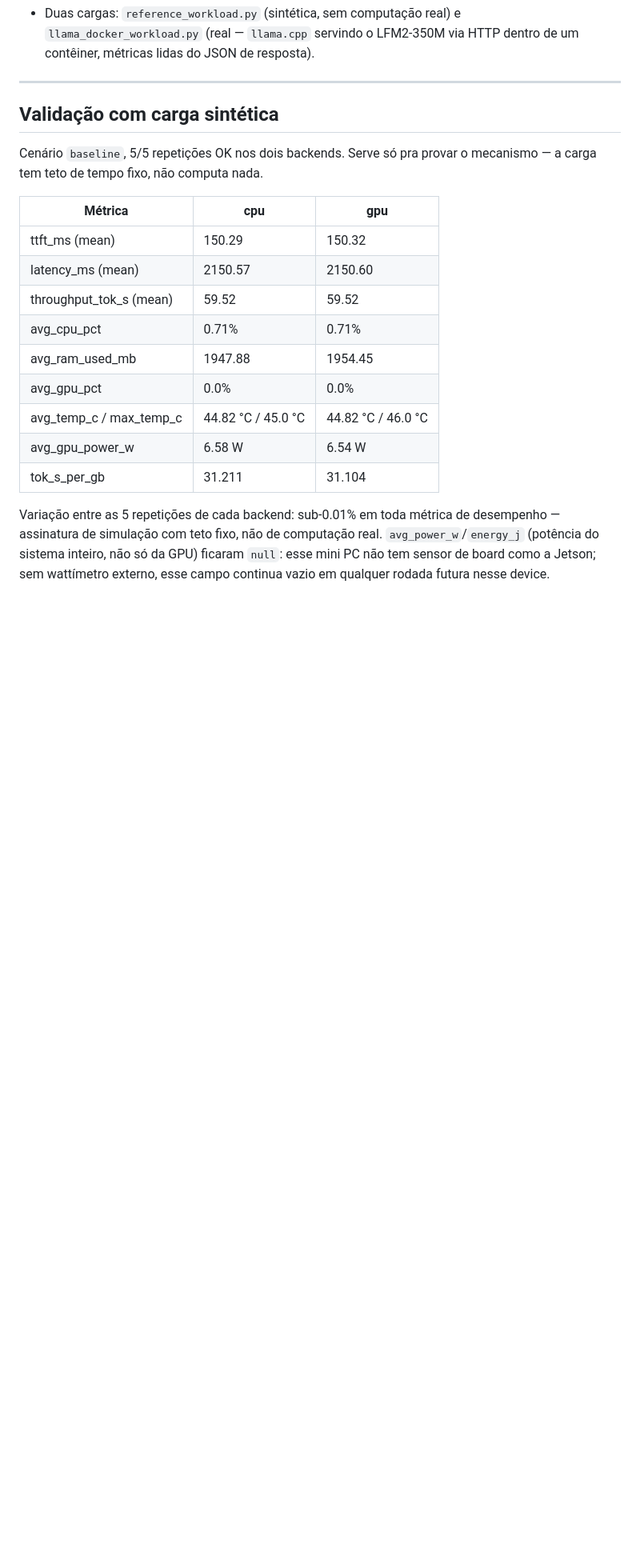
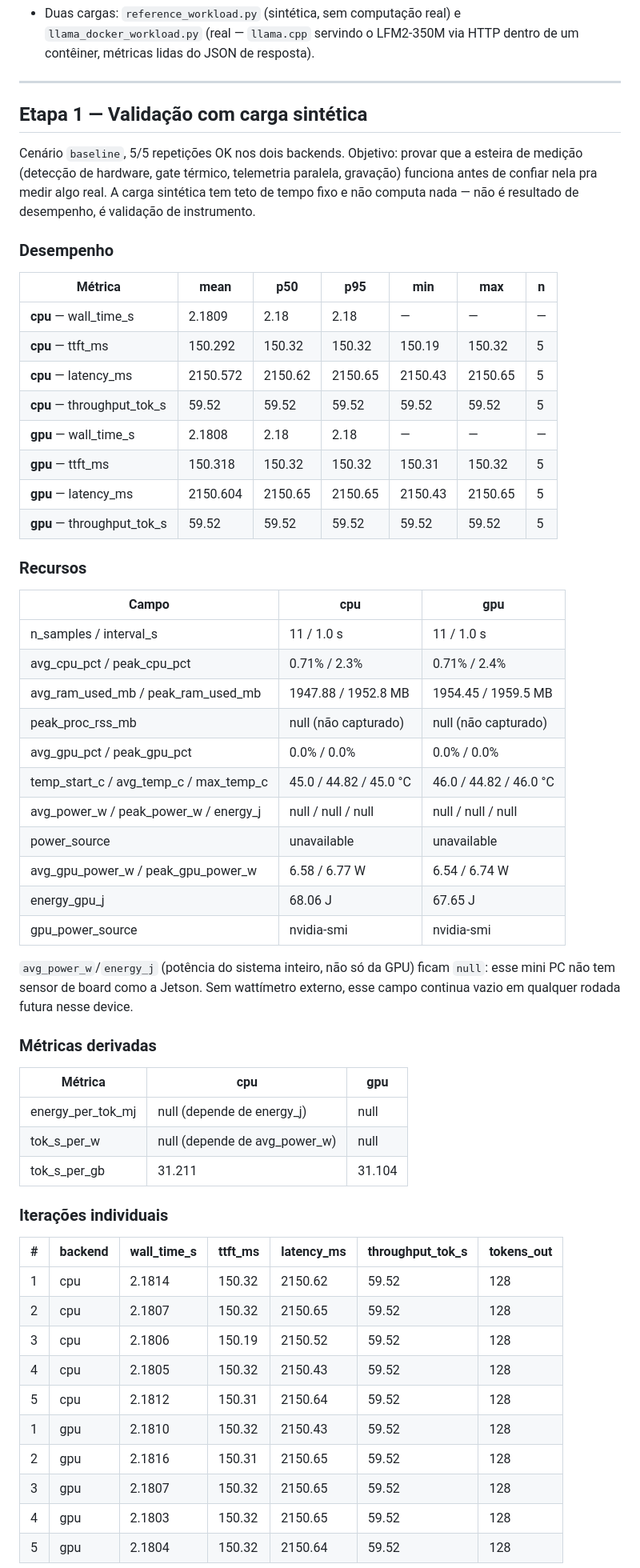
Before and after one commit to rodrigosantana074/benchmark_hardware, a Markdown page: results/reports/validacao-minipc.md, the part around one of its changes. Shown at 80% size. Rendered like a GitHub page; blank space fills up the shorter version.

Commit message:
relatorio tecnico: restaura campos completos (peaks, iteracoes, catalogo) sem perder o texto enxuto

```diff
--- a/results/reports/validacao-minipc.md
+++ b/results/reports/validacao-minipc.md
@@ -49,26 +58,68 @@ Catálogo completo em `hardware/devices/minipc-rtx3050-01.json`.
 
 ---
 
-## Validação com carga sintética
+## Etapa 1 — Validação com carga sintética
 
-Cenário `baseline`, 5/5 repetições OK nos dois backends. Serve só pra
-provar o mecanismo — a carga tem teto de tempo fixo, não computa nada.
+Cenário `baseline`, 5/5 repetições OK nos dois backends. Objetivo: provar
+que a esteira de medição (detecção de hardware, gate térmico, telemetria
+paralela, gravação) funciona antes de confiar nela pra medir algo real. A
+carga sintética tem teto de tempo fixo e não computa nada — não é
+resultado de desempenho, é validação de instrumento.
+
+### Desempenho
+
+| Métrica | mean | p50 | p95 | min | max | n |
+|---|---|---|---|---|---|---|
+| **cpu** — wall_time_s | 2.1809 | 2.18 | 2.18 | — | — | — |
+| **cpu** — ttft_ms | 150.292 | 150.32 | 150.32 | 150.19 | 150.32 | 5 |
+| **cpu** — latency_ms | 2150.572 | 2150.62 | 2150.65 | 2150.43 | 2150.65 | 5 |
+| **cpu** — throughput_tok_s | 59.52 | 59.52 | 59.52 | 59.52 | 59.52 | 5 |
+| **gpu** — wall_time_s | 2.1808 | 2.18 | 2.18 | — | — | — |
+| **gpu** — ttft_ms | 150.318 | 150.32 | 150.32 | 150.31 | 150.32 | 5 |
+| **gpu** — latency_ms | 2150.604 | 2150.65 | 2150.65 | 2150.43 | 2150.65 | 5 |
+| **gpu** — throughput_tok_s | 59.52 | 59.52 | 59.52 | 59.52 | 59.52 | 5 |
+
+### Recursos
+
+| Campo | cpu | gpu |
+|---|---|---|
+| n_samples / interval_s | 11 / 1.0 s | 11 / 1.0 s |
+| avg_cpu_pct / peak_cpu_pct | 0.71% / 2.3% | 0.71% / 2.4% |
+| avg_ram_used_mb / peak_ram_used_mb | 1947.88 / 1952.8 MB | 1954.45 / 1959.5 MB |
+| peak_proc_rss_mb | null (não capturado) | null (não capturado) |
+| avg_gpu_pct / peak_gpu_pct | 0.0% / 0.0% | 0.0% / 0.0% |
+| temp_start_c / avg_temp_c / max_temp_c | 45.0 / 44.82 / 45.0 °C | 46.0 / 44.82 / 46.0 °C |
+| avg_power_w / peak_power_w / energy_j | null / null / null | null / null / null |
+| power_source | unavailable | unavailable |
+| avg_gpu_power_w / peak_gpu_power_w | 6.58 / 6.77 W | 6.54 / 6.74 W |
+| energy_gpu_j | 68.06 J | 67.65 J |
+| gpu_power_source | nvidia-smi | nvidia-smi |
+
+`avg_power_w`/`energy_j` (potência do sistema inteiro, não só da GPU)
+ficam `null`: esse mini PC não tem sensor de board como a Jetson. Sem
+wattímetro externo, esse campo continua vazio em qualquer rodada futura
+nesse device.
+
+### Métricas derivadas
 
 | Métrica | cpu | gpu |
 |---|---|---|
-| ttft_ms (mean) | 150.29 | 150.32 |
-| latency_ms (mean) | 2150.57 | 2150.60 |
-| throughput_tok_s (mean) | 59.52 | 59.52 |
-| avg_cpu_pct | 0.71% | 0.71% |
-| avg_ram_used_mb | 1947.88 | 1954.45 |
-| avg_gpu_pct | 0.0% | 0.0% |
-| avg_temp_c / max_temp_c | 44.82 °C / 45.0 °C | 44.82 °C / 46.0 °C |
-| avg_gpu_power_w | 6.58 W | 6.54 W |
+| energy_per_tok_mj | null (depende de energy_j) | null |
+| tok_s_per_w | null (depende de avg_power_w) | null |
 | tok_s_per_gb | 31.211 | 31.104 |
 
-Variação entre as 5 repetições de cada backend: sub-0.01% em toda métrica
-de desempenho — assinatura de simulação com teto fixo, não de computação
-real. `avg_power_w`/`energy_j` (potência do sistema inteiro, não só da
-GPU) ficaram `null`: esse mini PC não tem sensor de board como a Jetson;
-sem wattímetro externo, esse campo continua vazio em qualquer rodada
-futura nesse device.
+### Iterações individuais
+
+| # | backend | wall_time_s | ttft_ms | latency_ms | throughput_tok_s | tokens_out |
+|---|---|---|---|---|---|---|
+| 1 | cpu | 2.1814 | 150.32 | 2150.62 | 59.52 | 128 |
+| 2 | cpu | 2.1807 | 150.32 | 2150.65 | 59.52 | 128 |
+| 3 | cpu | 2.1806 | 150.19 | 2150.52 | 59.52 | 128 |
+| 4 | cpu | 2.1805 | 150.32 | 2150.43 | 59.52 | 128 |
+| 5 | cpu | 2.1812 | 150.31 | 2150.64 | 59.52 | 128 |
+| 1 | gpu | 2.1810 | 150.32 | 2150.43 | 59.52 | 128 |
+| 2 | gpu | 2.1816 | 150.31 | 2150.65 | 59.52 | 128 |
+| 3 | gpu | 2.1807 | 150.32 | 2150.65 | 59.52 | 128 |
+| 4 | gpu | 2.1803 | 150.32 | 2150.65 | 59.52 | 128 |
+| 5 | gpu | 2.1804 | 150.32 | 2150.64 | 59.52 | 128 |
+
```
Also changed, not shown: other parts of results/reports/validacao-minipc.md (+88 -41 lines).
